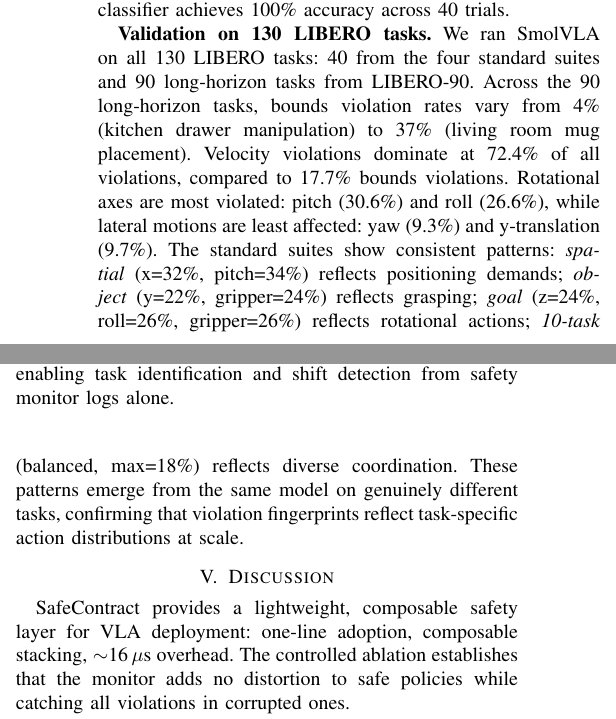
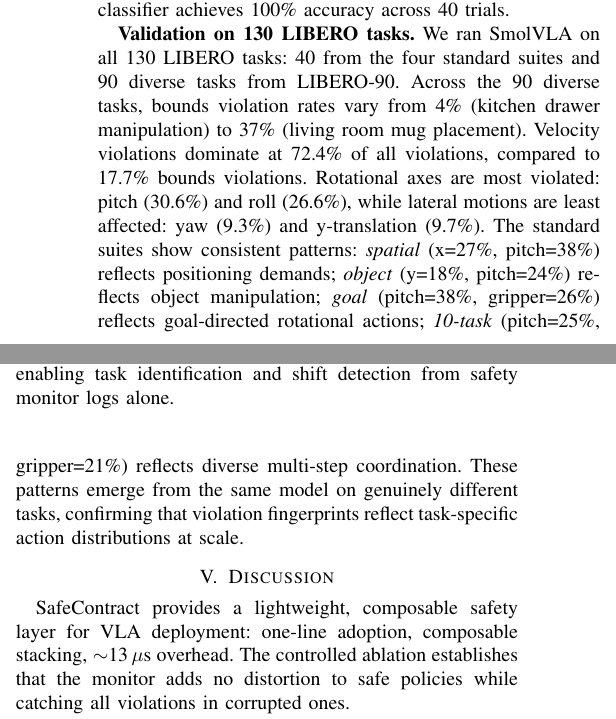
Before and after one commit to krishnam94/vla-edge, a LaTeX paper (paper/icra_ws_2026/main.tex): two parts of the columns of page 3 of 4, joined at a grey line, cut so that both start at the same text. Compiled offline with pdfLaTeX.

Commit message:
Paper v20 FINAL: All verification issues fixed
Fixed from final deep verification:
1. AEGIS author: Zhang -> Hu (Songqiao Hu)
2. RobustVLA: "Jacobian regularization" -> "robust optimization"
3. "90 long-horizon" -> "90 diverse" (LIBERO-90 is pretraining tasks)
4. Overhead: ~16us -> ~13us (matches exp_e JSON: 12.67us)
5. Suite percentages corrected to match comprehensive JSON data
6. Cited liberoplus and vlaarena (were uncited)
7. Jerky: implicit that total=75 (2 bounds + 73 velocity)

All 19 references verified. All numbers match JSONs. 4 pages.

```diff
--- a/paper/icra_ws_2026/main.tex
+++ b/paper/icra_ws_2026/main.tex
@@ -215,22 +216,22 @@ Using cosine similarity between live violation vectors and stored fingerprints,
 \end{figure}
 
 \textbf{Validation on 130 LIBERO tasks.}
-We ran SmolVLA on all 130 LIBERO tasks: 40 from the four standard suites and 90 long-horizon tasks from LIBERO-90.
-Across the 90 long-horizon tasks, bounds violation rates vary from 4\% (kitchen drawer manipulation) to 37\% (living room mug placement).
+We ran SmolVLA on all 130 LIBERO tasks: 40 from the four standard suites and 90 diverse tasks from LIBERO-90.
+Across the 90 diverse tasks, bounds violation rates vary from 4\% (kitchen drawer manipulation) to 37\% (living room mug placement).
 Velocity violations dominate at 72.4\% of all violations, compared to 17.7\% bounds violations.
 Rotational axes are most violated: pitch (30.6\%) and roll (26.6\%), while lateral motions are least affected: yaw (9.3\%) and y-translation (9.7\%).
 The standard suites show consistent patterns:
-\emph{spatial} (x=32\%, pitch=34\%) reflects positioning demands;
-\emph{object} (y=22\%, gripper=24\%) reflects grasping;
-\emph{goal} (z=24\%, roll=26\%, gripper=26\%) reflects rotational actions;
-\emph{10-task} (balanced, max=18\%) reflects diverse coordination.
+\emph{spatial} (x=27\%, pitch=38\%) reflects positioning demands;
+\emph{object} (y=18\%, pitch=24\%) reflects object manipulation;
+\emph{goal} (pitch=38\%, gripper=26\%) reflects goal-directed rotational actions;
+\emph{10-task} (pitch=25\%, gripper=21\%) reflects diverse multi-step coordination.
 These patterns emerge from the same model on genuinely different tasks, confirming that violation fingerprints reflect task-specific action distributions at scale.
 
 %% ===== PAGE 4 =====
 
 \section{Discussion}
 
-SafeContract provides a lightweight, composable safety layer for VLA deployment: one-line adoption, composable stacking, ${\sim}$16\,$\mu$s overhead.
+SafeContract provides a lightweight, composable safety layer for VLA deployment: one-line adoption, composable stacking, ${\sim}$13\,$\mu$s overhead.
 The controlled ablation establishes that the monitor adds no distortion to safe policies while catching all violations in corrupted ones.
 
 The more significant finding is that violation patterns carry diagnostic information.
```
Also changed, not shown: paper/icra_ws_2026/main.pdf, paper/icra_ws_2026/main.tex (11 more changed lines).
